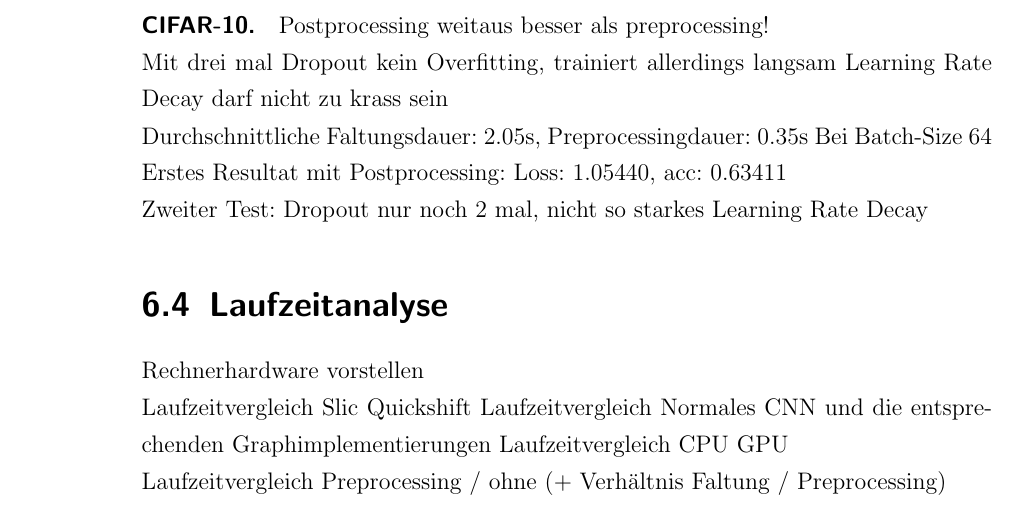
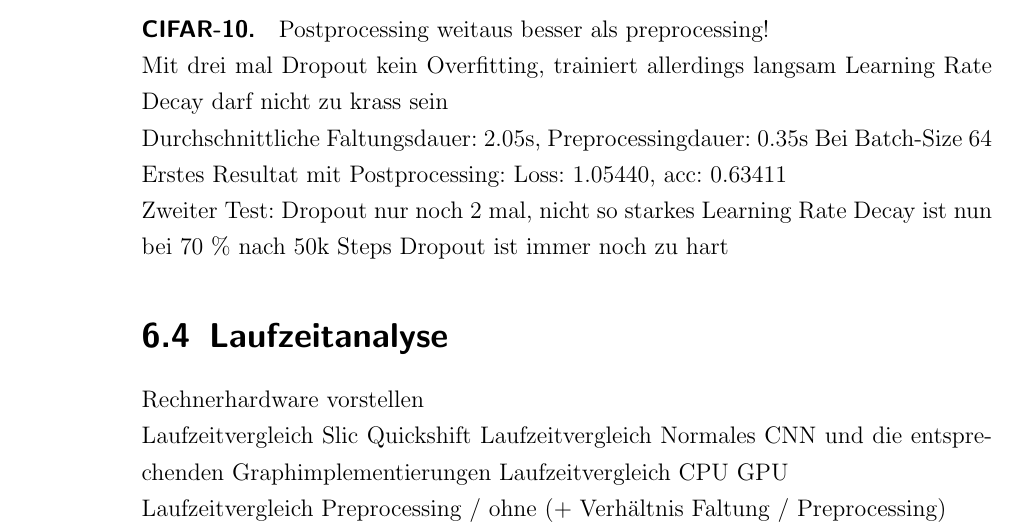
Before and after one commit to rusty1s/deep-learning-on-graphs, a LaTeX thesis (master/main.tex, which reads master/kapitel/evaluation/ergebnisse.tex): part of page 76 of 97, cut so that both start at the same text. Compiled offline with pdfLaTeX.

Commit message:
cifar10 test3

```diff
--- a/master/kapitel/evaluation/ergebnisse.tex
+++ b/master/kapitel/evaluation/ergebnisse.tex
@@ -37,3 +37,5 @@ Loss: 1.05440, acc: 0.63411
 
 Zweiter Test:
 Dropout nur noch 2 mal, nicht so starkes Learning Rate Decay
+ist nun bei 70 \% nach 50k Steps
+Dropout ist immer noch zu hart
```
